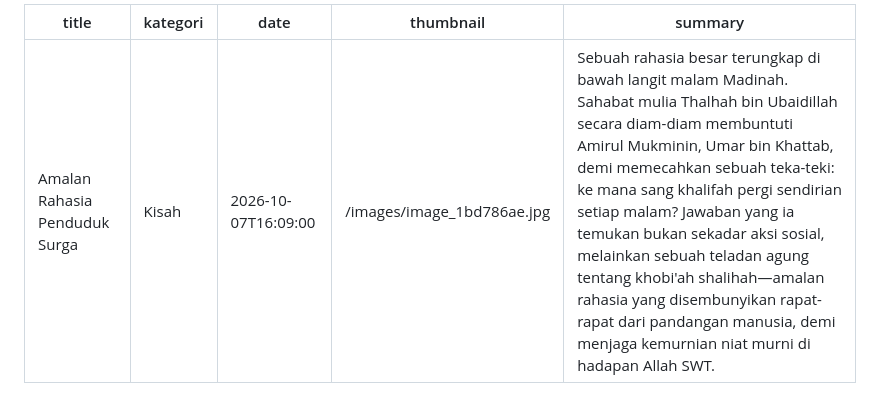
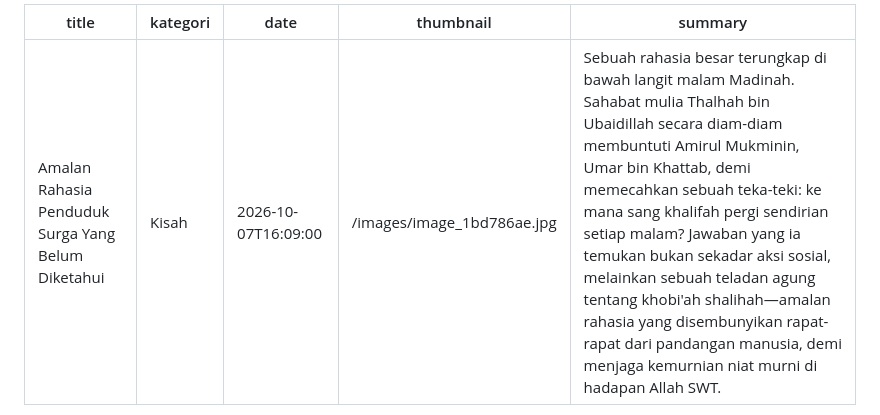
Before and after one commit to dealovadealova/blog-islami, a Markdown page: artikel/amalan-rahasia-penduduk-surga-menyingkap-keindahan-khobi’ah-shalihah-dari-pinggiran-madinah.md, the part around the change. Rendered like a GitHub page.

Commit message:
Update Artikel Kajian “amalan-rahasia-penduduk-surga-menyingkap-keindahan-khobi’ah-shalihah-dari-pinggiran-madinah”

```diff
--- a/artikel/amalan-rahasia-penduduk-surga-menyingkap-keindahan-khobi’ah-shalihah-dari-pinggiran-madinah.md
+++ b/artikel/amalan-rahasia-penduduk-surga-menyingkap-keindahan-khobi’ah-shalihah-dari-pinggiran-madinah.md
@@ -1,5 +1,5 @@
 ---
-title: Amalan Rahasia Penduduk Surga
+title: Amalan Rahasia Penduduk Surga Yang Belum Diketahui
 kategori: Kisah
 date: 2026-10-07T16:09:00
 thumbnail: /images/image_1bd786ae.jpg
```
